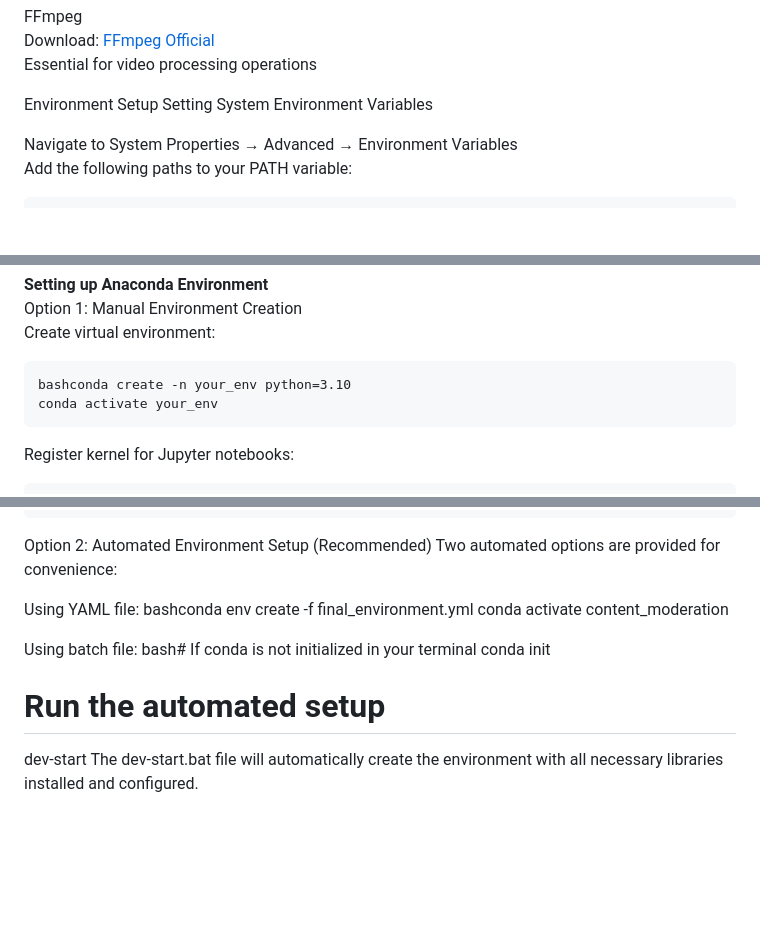
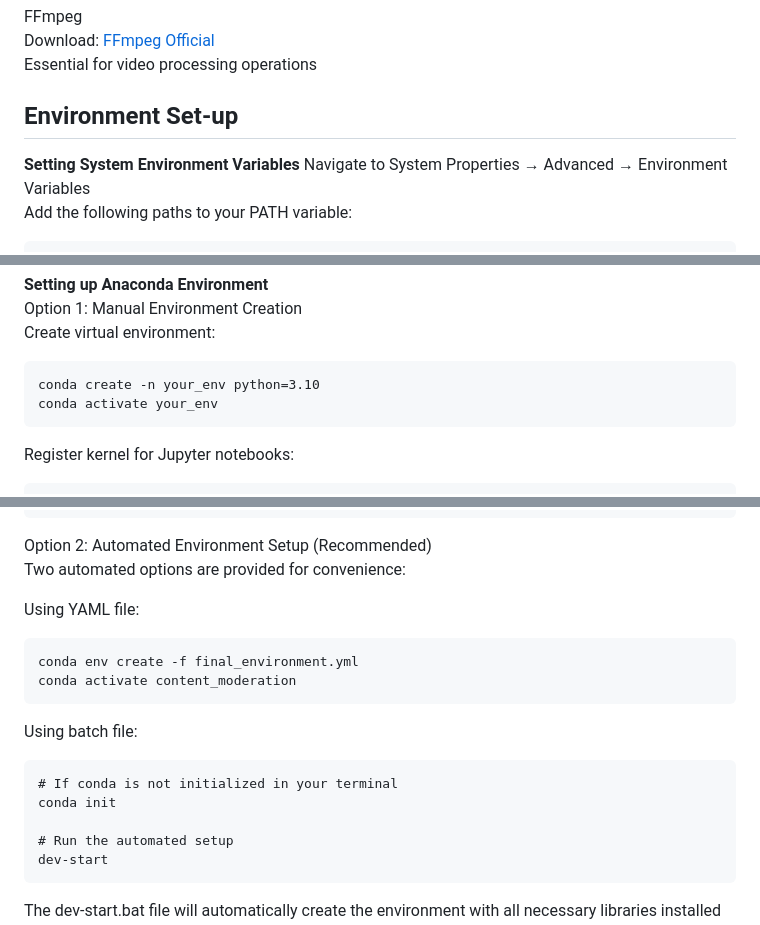
Before and after one commit to rnzAndwy/Video-Content-Filtering-System-using-BERT_LSTM-and-3D-ResNet, a Markdown page: README.md, 3 parts joined by grey strips. Rendered like a GitHub page; blank space fills up the shorter version.

````diff
--- a/README.md
+++ b/README.md
@@ -87,9 +87,8 @@ FFmpeg
 Download: [FFmpeg Official](https://ffmpeg.org/download.html)
 Essential for video processing operations
 
-Environment Setup
-Setting System Environment Variables
-
+## **Environment Set-up**
+**Setting System Environment Variables**
 Navigate to System Properties → Advanced → Environment Variables
 Add the following paths to your PATH variable:
 ```
@@ -111,7 +110,7 @@ Before proceeding, verify compatibility between your CUDA version and deep learn
 Option 1: Manual Environment Creation
 Create virtual environment:
 ```
-bashconda create -n your_env python=3.10
+conda create -n your_env python=3.10
 conda activate your_env
 ```
 
@@ -148,13 +147,17 @@ Option 2: Automated Environment Setup (Recommended)
 Two automated options are provided for convenience:
 
 Using YAML file:
-bashconda env create -f final_environment.yml
+```
+conda env create -f final_environment.yml
 conda activate content_moderation
+```
 
 Using batch file:
-bash# If conda is not initialized in your terminal
+```
+# If conda is not initialized in your terminal
 conda init
 
 # Run the automated setup
 dev-start
+```
 The dev-start.bat file will automatically create the environment with all necessary libraries installed and configured.
````
